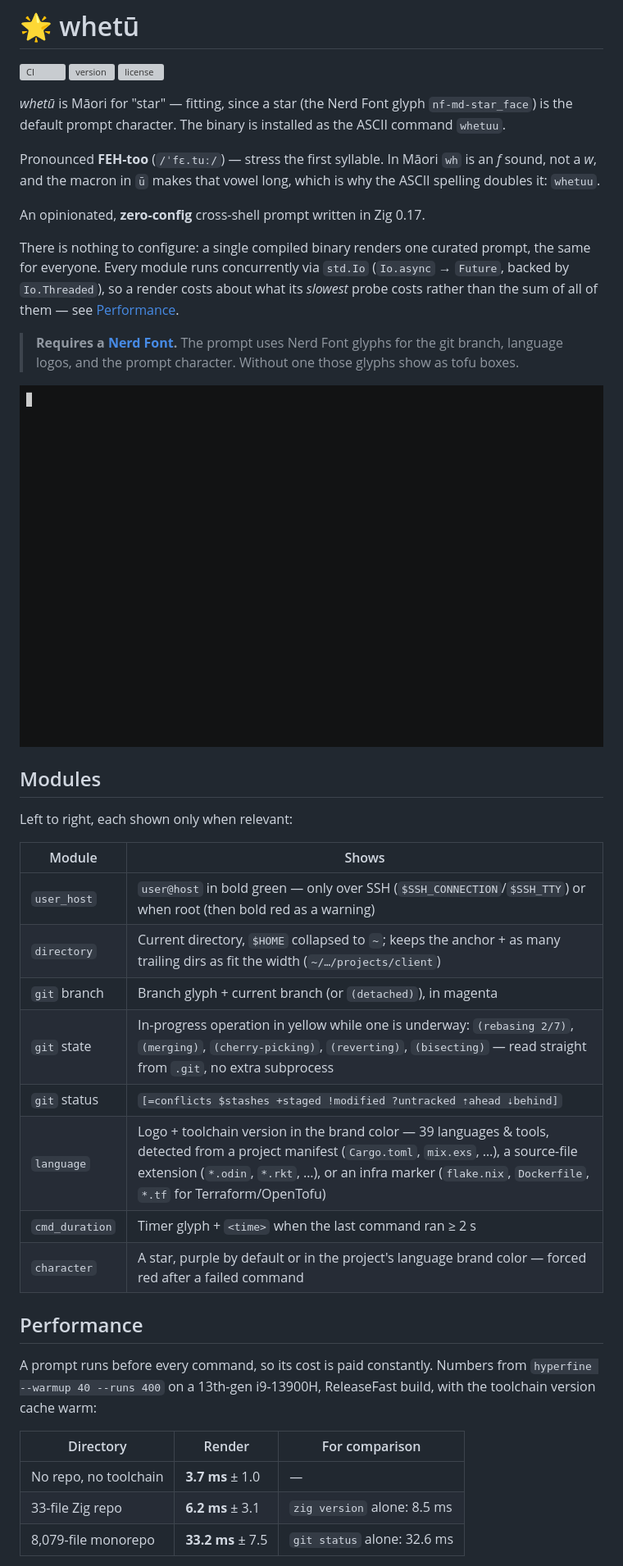
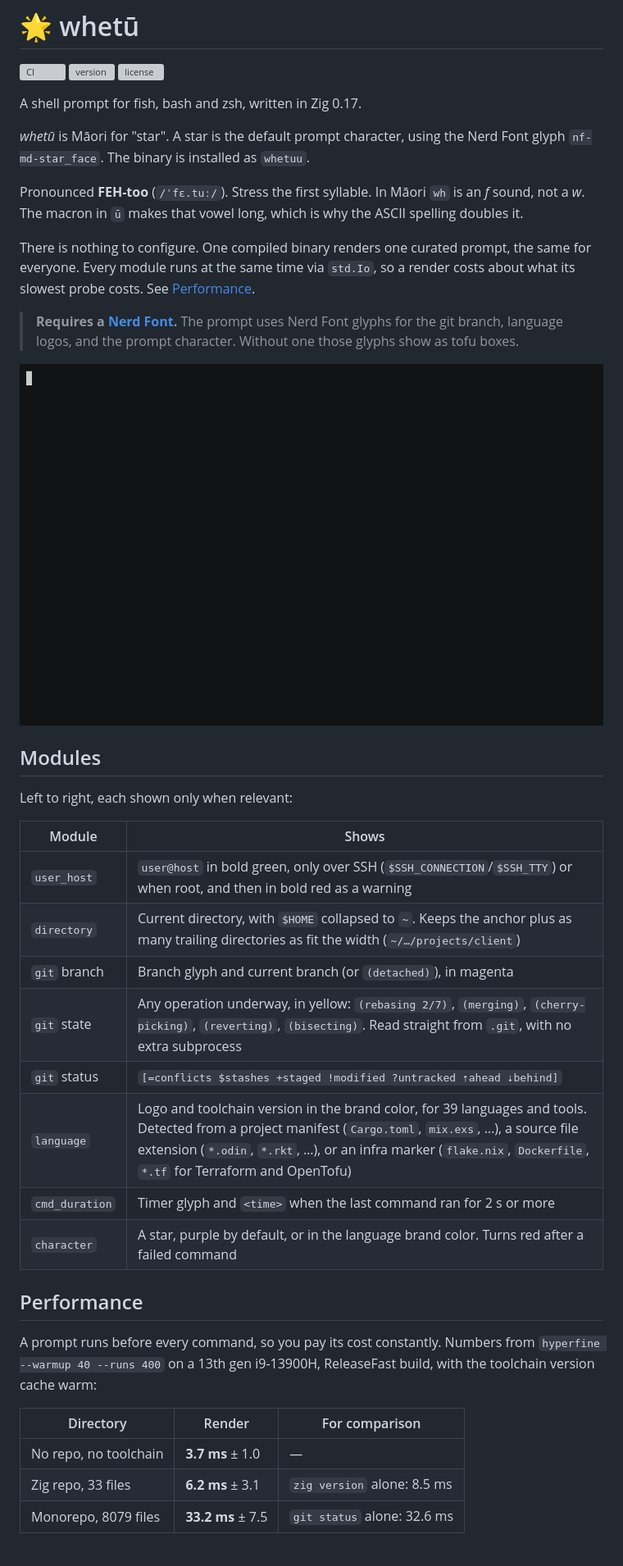
Before and after one commit to yamafaktory/whetuu, a Markdown page: README.md, the part around one of its changes. Shown at 82% size. GitHub-like rendering; grey boxes are pictures that could not be loaded.

```diff
--- a/README.md
+++ b/README.md
@@ -4,29 +4,25 @@
 [![version](https://img.shields.io/github/v/release/yamafaktory/whetuu?sort=semver&display_name=tag&label=version)](https://github.com/yamafaktory/whetuu/releases/latest)
 [![license](https://img.shields.io/github/license/yamafaktory/whetuu)](LICENSE)
 
-*whetū* is Māori for "star" — fitting, since a star (the Nerd Font glyph
-`nf-md-star_face`) is the default prompt character. The binary is installed as
-the ASCII command `whetuu`.
+A shell prompt for fish, bash and zsh, written in Zig 0.17.
 
-Pronounced **FEH-too** (`/ˈfɛ.tuː/`) — stress the first syllable. In Māori `wh`
-is an *f* sound, not a *w*, and the macron in `ū` makes that vowel long, which
-is why the ASCII spelling doubles it: `whetuu`.
+*whetū* is Māori for "star". A star is the default prompt character, using the
+Nerd Font glyph `nf-md-star_face`. The binary is installed as `whetuu`.
 
-An opinionated, **zero-config** cross-shell prompt written in Zig 0.17.
+Pronounced **FEH-too** (`/ˈfɛ.tuː/`). Stress the first syllable. In Māori `wh`
+is an *f* sound, not a *w*. The macron in `ū` makes that vowel long, which is
+why the ASCII spelling doubles it.
 
-There is nothing to configure: a single compiled binary renders one curated
-prompt, the same for everyone. Every module runs concurrently via `std.Io`
-(`Io.async` → `Future`, backed by `Io.Threaded`), so a render costs about what
-its *slowest* probe costs rather than the sum of all of them — see
-[Performance](#performance).
+There is nothing to configure. One compiled binary renders one curated prompt,
+the same for everyone. Every module runs at the same time via `std.Io`, so a
+render costs about what its slowest probe costs. See [Performance](#performance).
 
 > **Requires a [Nerd Font](https://www.nerdfonts.com/).** The prompt uses Nerd
 > Font glyphs for the git branch, language logos, and the prompt character.
 > Without one those glyphs show as tofu boxes.
 
-![a terminal session: the prompt tracking branch, git status and toolchain
-version, then the history picker filtering and running a
-command](docs/demo.gif)
+![A terminal session. The prompt tracks the branch, git status and toolchain
+version. The history picker then filters and runs a command](docs/demo.gif)
 
 ## Modules
 
@@ -34,24 +30,24 @@ Left to right, each shown only when relevant:
 
 | Module        | Shows                                                                       |
 |---------------|-----------------------------------------------------------------------------|
-| `user_host`   | `user@host` in bold green — only over SSH (`$SSH_CONNECTION`/`$SSH_TTY`) or when root (then bold red as a warning) |
-| `directory`   | Current directory, `$HOME` collapsed to `~`; keeps the anchor + as many trailing dirs as fit the width (`~/…/projects/client`) |
-| `git` branch  | Branch glyph + current branch (or `(detached)`), in magenta                 |
-| `git` state   | In-progress operation in yellow while one is underway: `(rebasing 2/7)`, `(merging)`, `(cherry-picking)`, `(reverting)`, `(bisecting)` — read straight from `.git`, no extra subprocess |
+| `user_host`   | `user@host` in bold green, only over SSH (`$SSH_CONNECTION`/`$SSH_TTY`) or when root, and then in bold red as a warning |
+| `directory`   | Current directory, with `$HOME` collapsed to `~`. Keeps the anchor plus as many trailing directories as fit the width (`~/…/projects/client`) |
+| `git` branch  | Branch glyph and current branch (or `(detached)`), in magenta               |
+| `git` state   | Any operation underway, in yellow: `(rebasing 2/7)`, `(merging)`, `(cherry-picking)`, `(reverting)`, `(bisecting)`. Read straight from `.git`, with no extra subprocess |
 | `git` status  | `[=conflicts $stashes +staged !modified ?untracked ⇡ahead ⇣behind]`         |
-| `language`    | Logo + toolchain version in the brand color — 39 languages & tools, detected from a project manifest (`Cargo.toml`, `mix.exs`, …), a source-file extension (`*.odin`, `*.rkt`, …), or an infra marker (`flake.nix`, `Dockerfile`, `*.tf` for Terraform/OpenTofu) |
-| `cmd_duration`| Timer glyph + `<time>` when the last command ran ≥ 2 s                      |
-| `character`   | A star, purple by default or in the project's language brand color — forced red after a failed command |
+| `language`    | Logo and toolchain version in the brand color, for 39 languages and tools. Detected from a project manifest (`Cargo.toml`, `mix.exs`, …), a source file extension (`*.odin`, `*.rkt`, …), or an infra marker (`flake.nix`, `Dockerfile`, `*.tf` for Terraform and OpenTofu) |
+| `cmd_duration`| Timer glyph and `<time>` when the last command ran for 2 s or more          |
+| `character`   | A star, purple by default, or in the language brand color. Turns red after a failed command |
 
 ## Performance
 
-A prompt runs before every command, so its cost is paid constantly. Numbers from
-`hyperfine --warmup 40 --runs 400` on a 13th-gen i9-13900H, ReleaseFast build,
+A prompt runs before every command, so you pay its cost constantly. Numbers from
+`hyperfine --warmup 40 --runs 400` on a 13th gen i9-13900H, ReleaseFast build,
 with the toolchain version cache warm:
 
 | Directory | Render | For comparison |
 |---|---|---|
 | No repo, no toolchain | **3.7 ms** ± 1.0 | — |
-| 33-file Zig repo | **6.2 ms** ± 3.1 | `zig version` alone: 8.5 ms |
-| 8,079-file monorepo | **33.2 ms** ± 7.5 | `git status` alone: 32.6 ms |
+| Zig repo, 33 files | **6.2 ms** ± 3.1 | `zig version` alone: 8.5 ms |
+| Monorepo, 8079 files | **33.2 ms** ± 7.5 | `git status` alone: 32.6 ms |
 
```
Also changed, not shown: other parts of README.md (+108 -105 lines), CLAUDE.md (+18 -4 lines).
